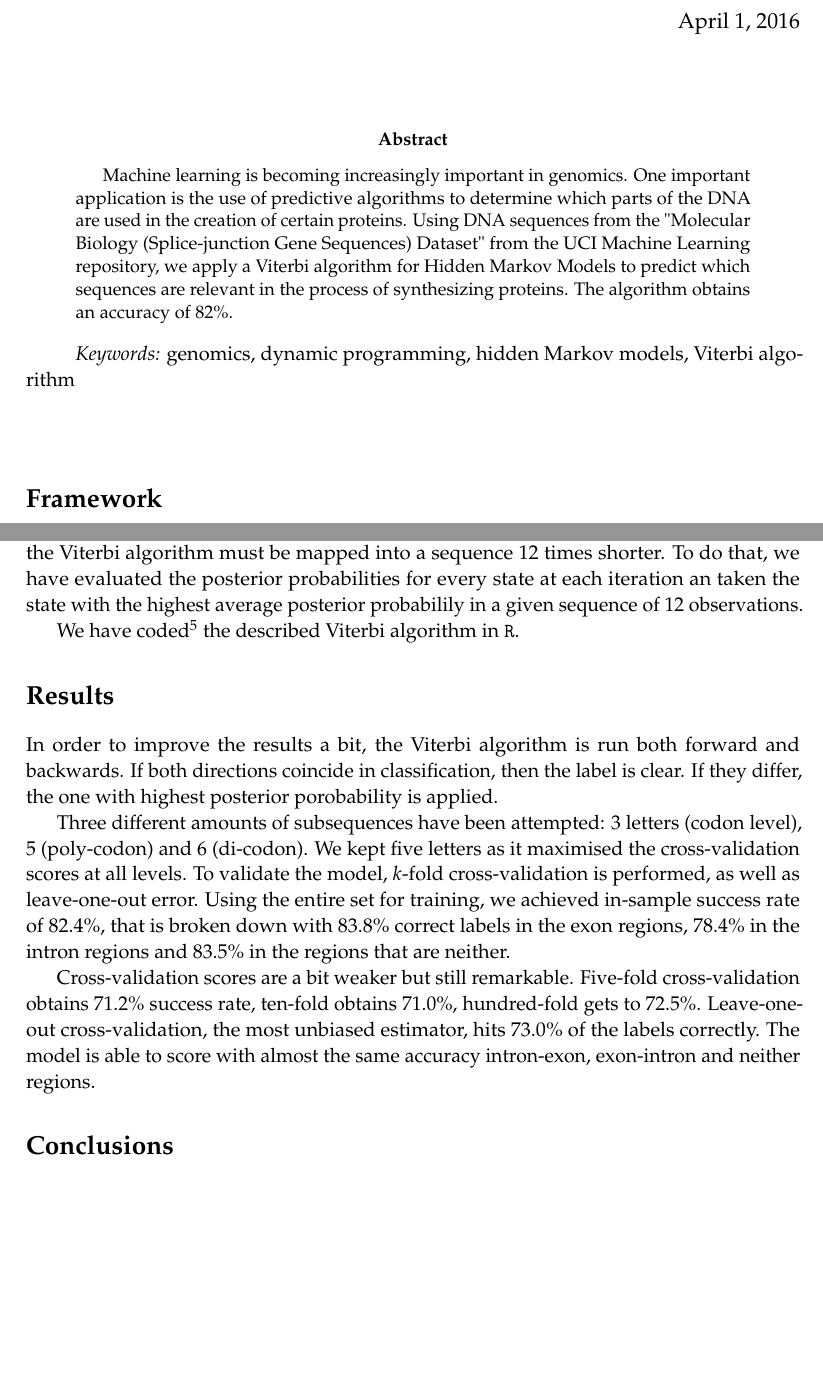
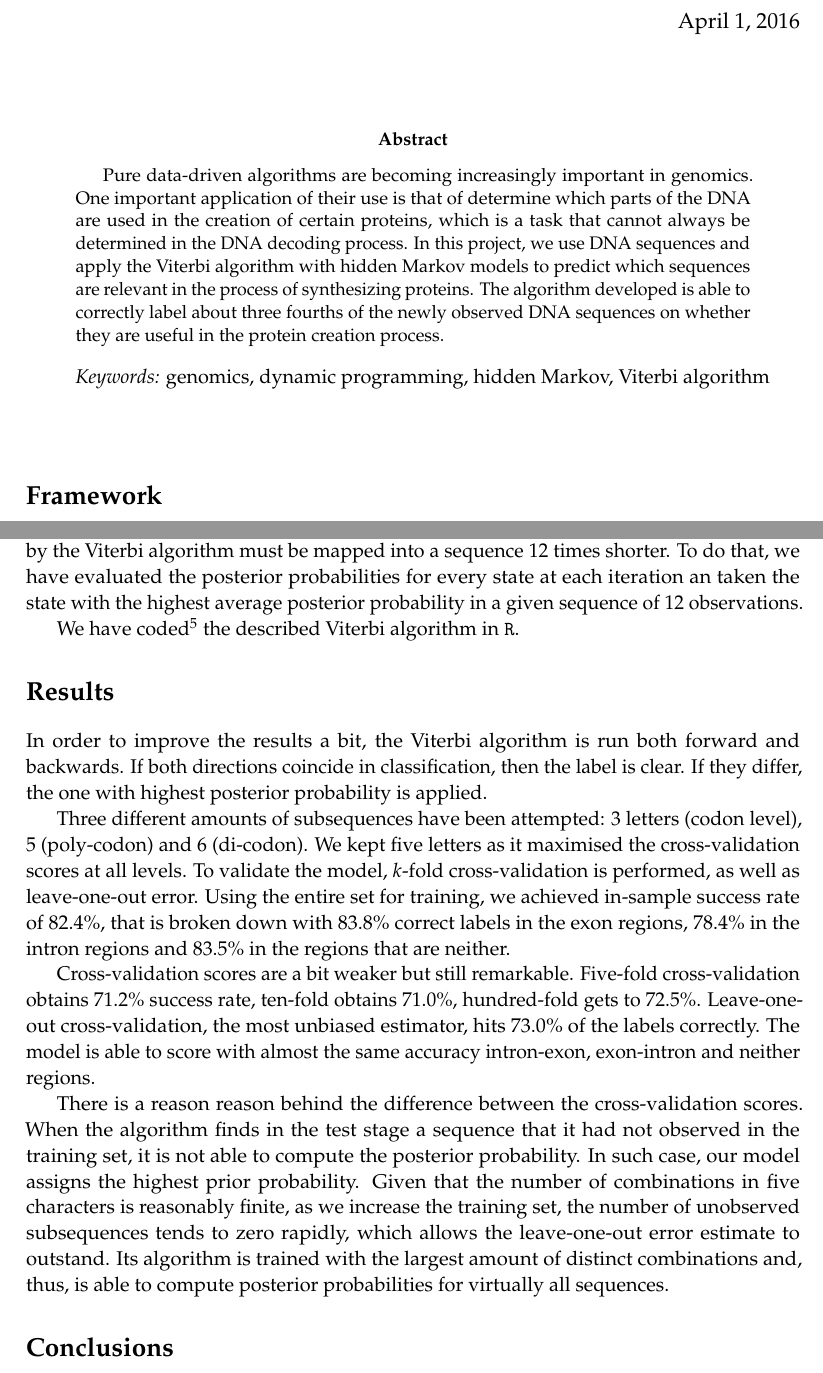
Before and after one commit to mtorrens/dna, a LaTeX paper (doc/report.tex): two parts of pages 1 and 5 of 6, joined at a grey line, cut so that both start at the same text, the shorter picture padded with empty space. Compiled offline with pdfLaTeX.

Commit message:
General improvements

```diff
--- a/doc/report.tex
+++ b/doc/report.tex
@@ -57,10 +57,10 @@
 %\renewcommand{\abstractname}{Summary} % Uncomment to change the name of the abstract to something else
 
 \begin{abstract}
-Machine learning is becoming increasingly important in genomics. One important application is the use of predictive algorithms to determine which parts of the DNA are used in the creation of certain proteins. Using DNA sequences from the "Molecular Biology (Splice-junction Gene Sequences) Dataset" from the UCI Machine Learning repository, we apply a Viterbi algorithm for Hidden Markov Models to predict which sequences are relevant in the process of synthesizing proteins. The algorithm obtains an accuracy of 82\%.
+Pure data-driven algorithms are becoming increasingly important in genomics. One important application of their use is that of determine which parts of the DNA are used in the creation of certain proteins, which is a task that cannot always be determined in the DNA decoding process. In this project, we use DNA sequences and apply the Viterbi algorithm with hidden Markov models to predict which sequences are relevant in the process of synthesizing proteins. The algorithm developed is able to correctly label about three fourths of the newly observed DNA sequences on whether they are useful in the protein creation process.
 \end{abstract}
 
-\hspace*{3,6mm}\textit{Keywords:} genomics, dynamic programming, hidden Markov models, Viterbi algorithm % Keywords
+\hspace*{3,6mm}\textit{Keywords:} genomics, dynamic programming, hidden Markov, Viterbi algorithm % Keywords
 
 \vspace{30pt} % Some vertical space between the abstract and first section
 
@@ -157,18 +157,20 @@ for $i \in \{ 1, \dots, N \}$. This is known as the Viterbi algorithm.
 
 On top of the regular Viterbi algorithm described above we had to implement an extra step due to the fixed length of our sequences. Unlike the classical Viterbi algorithm, that returns a sequence of states or transitions from an observed sequence of symbols, we had to group the sequence of predicted states into a single prediction every 60 symbols. This is due to the nature of the dataset.
 
-We have sequences of DNA of 60 nucleotids, which translate into 12 observations, and each of the sequences has a common state. All of the 12 observations in a sequence are labelled as either \texttt{EI}, \texttt{IE} or \texttt{N} in our dataset. Consequently, the path of states predicted by the Viterbi algorithm must be mapped into a sequence 12 times shorter. To do that, we have evaluated the posterior probabilities for every state at each iteration an taken the state with the highest average posterior probabilily in a given sequence of 12 observations.
+We have sequences of DNA of 60 nucleotides, which translate into 12 observations, and each of the sequences has a common state. All of the 12 observations in a sequence are labelled as either \texttt{EI}, \texttt{IE} or \texttt{N} in our dataset. Consequently, the path of states predicted by the Viterbi algorithm must be mapped into a sequence 12 times shorter. To do that, we have evaluated the posterior probabilities for every state at each iteration an taken the state with the highest average posterior probability in a given sequence of 12 observations.
 
 We have coded\footnote{The full code can be found in: \texttt{https://github.com/mtorrens/dna}.} the described Viterbi algorithm in \texttt{R}.
 
 %------------------------------------------------
 \section*{Results}
 
-In order to improve the results a bit, the Viterbi algorithm is run both forward and backwards. If both directions coincide in classification, then the label is clear. If they differ, the one with highest posterior porobability is applied.
+In order to improve the results a bit, the Viterbi algorithm is run both forward and backwards. If both directions coincide in classification, then the label is clear. If they differ, the one with highest posterior probability is applied.
 
 Three different amounts of subsequences have been attempted: 3 letters (codon level), 5 (poly-codon) and 6 (di-codon). We kept five letters as it maximised the cross-validation scores at all levels. To validate the model, $k$-fold cross-validation is performed, as well as leave-one-out error. Using the entire set for training, we achieved in-sample success rate of 82.4\%, that is broken down with 83.8\% correct labels in the exon regions, 78.4\% in the intron regions and 83.5\% in the regions that are neither.
 
 Cross-validation scores are a bit weaker but still remarkable. Five-fold cross-validation obtains 71.2\% success rate, ten-fold obtains 71.0\%, hundred-fold gets to 72.5\%. Leave-one-out cross-validation, the most unbiased estimator, hits 73.0\% of the labels correctly. The model is able to score with almost the same accuracy intron-exon, exon-intron and neither regions.
+
+There is a reason reason behind the difference between the cross-validation scores. When the algorithm finds in the test stage a sequence that it had not observed in the training set, it is not able to compute the posterior probability. In such case, our model assigns the highest prior probability. Given that the number of combinations in five characters is reasonably finite, as we increase the training set, the number of unobserved subsequences tends to zero rapidly, which allows the leave-one-out error estimate to outstand. Its algorithm is trained with the largest amount of distinct combinations and, thus, is able to compute posterior probabilities for virtually all sequences.
 
 %------------------------------------------------
 
```
Also changed, not shown: doc/report.pdf, doc/report.tex (14 more changed lines), 5 other files.
